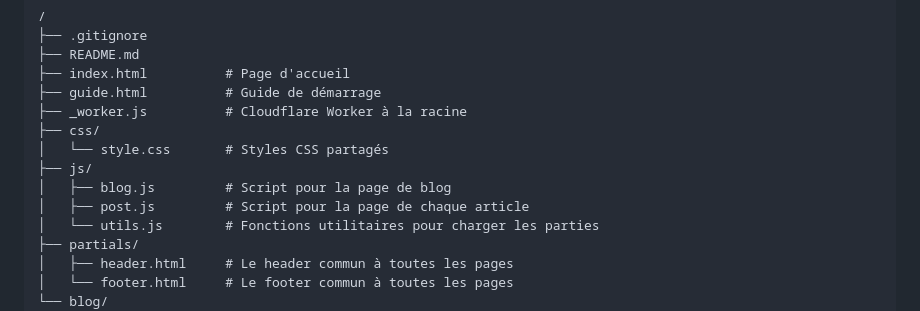
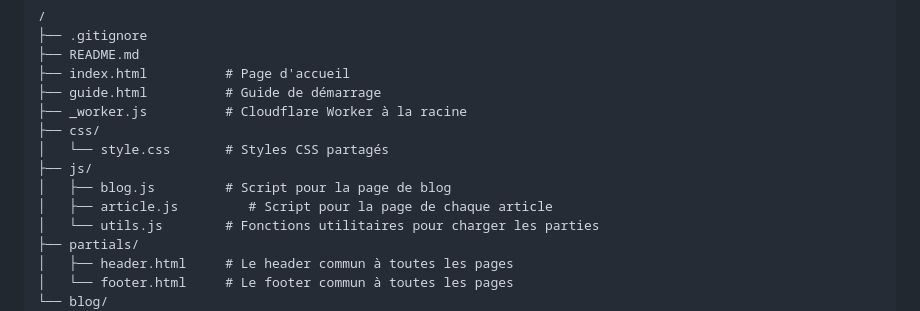
Before and after one commit to kacou-oi/StackPagesCMS, a Markdown page: README.md, the part around the change. GitHub-like rendering.

```diff
--- a/README.md
+++ b/README.md
@@ -27,7 +27,7 @@ StackPages est un template de site web statique conçu pour les créateurs de co
 │   └── style.css       # Styles CSS partagés
 ├── js/
 │   ├── blog.js         # Script pour la page de blog
-│   ├── post.js         # Script pour la page de chaque article
+│   ├── article.js         # Script pour la page de chaque article
 │   └── utils.js        # Fonctions utilitaires pour charger les parties
 ├── partials/
 │   ├── header.html     # Le header commun à toutes les pages
```
